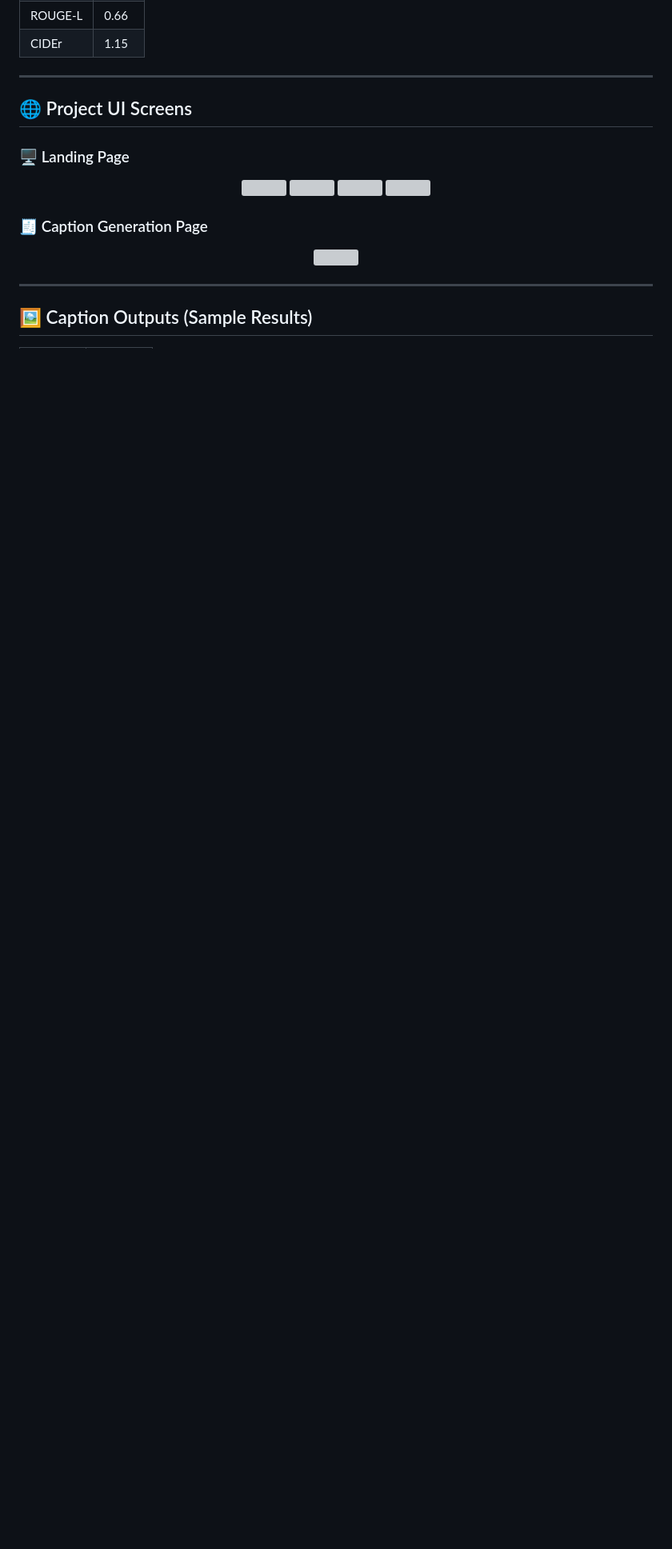
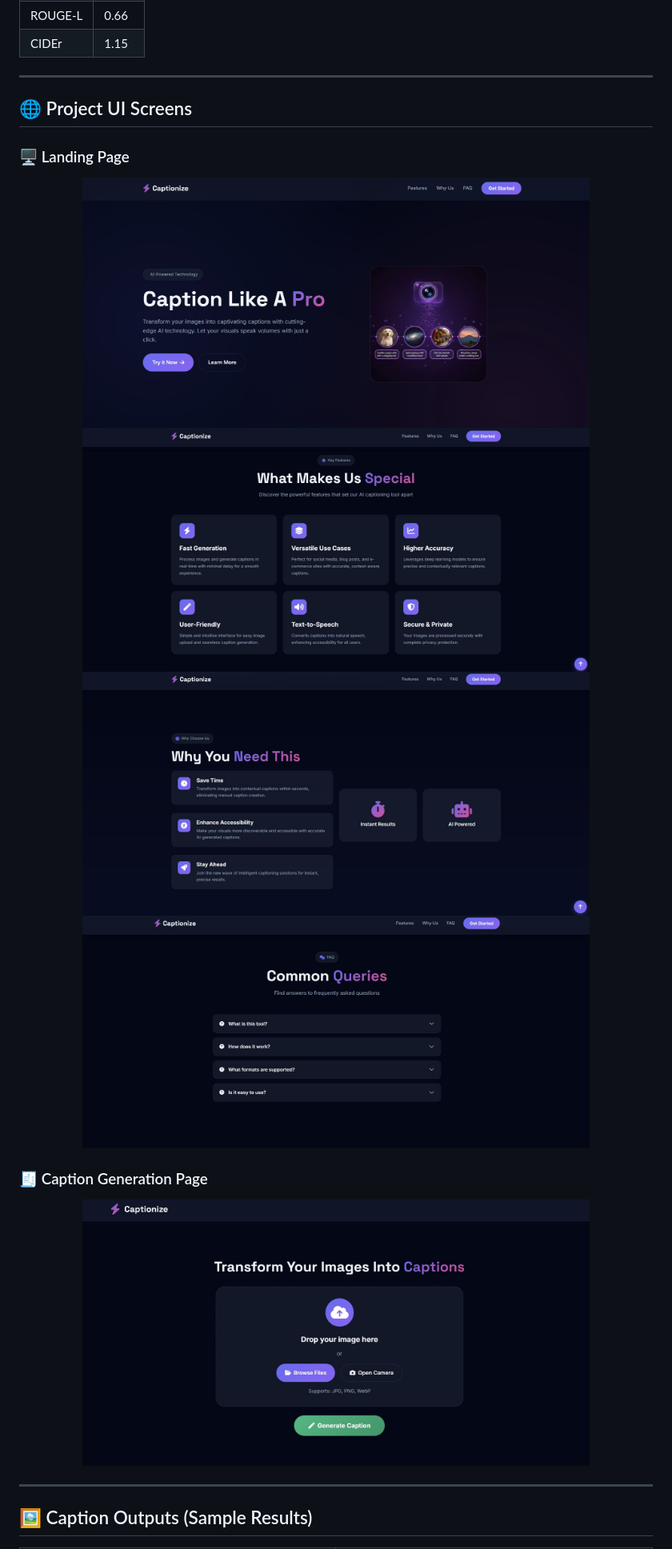
Before and after one commit to Shadow-919/Automated-Image-Caption-Generator, a Markdown page: README.md, the part around one of its changes. Shown at 80% size. Rendered like a GitHub page; blank space fills up the shorter version; grey boxes are pictures that could not be loaded.

```diff
--- a/README.md
+++ b/README.md
@@ -67,16 +67,16 @@ The model was trained using the **MSCOCO 2014** dataset, a large-scale benchmark
 ### 🖥️ Landing Page
 
 <p align="center">
-  <img src="assets/L1.PNG" width="80%" />
-  <img src="assets/L2.PNG" width="80%" />
-  <img src="assets/L3.PNG" width="80%" />
-  <img src="assets/L4.PNG" width="80%" />
+  <img src="assets/L1.JPG" width="80%" />
+  <img src="assets/L2.JPG" width="80%" />
+  <img src="assets/L3.JPG" width="80%" />
+  <img src="assets/L4.JPG" width="80%" />
 </p>
 
 ### 🧾 Caption Generation Page
 
 <p align="center">
-  <img src="assets/C1.PNG" width="80%" />
+  <img src="assets/C1.JPG" width="80%" />
 </p>
 
 ---
```
Also changed, not shown: other parts of README.md (+4 -4 lines).
